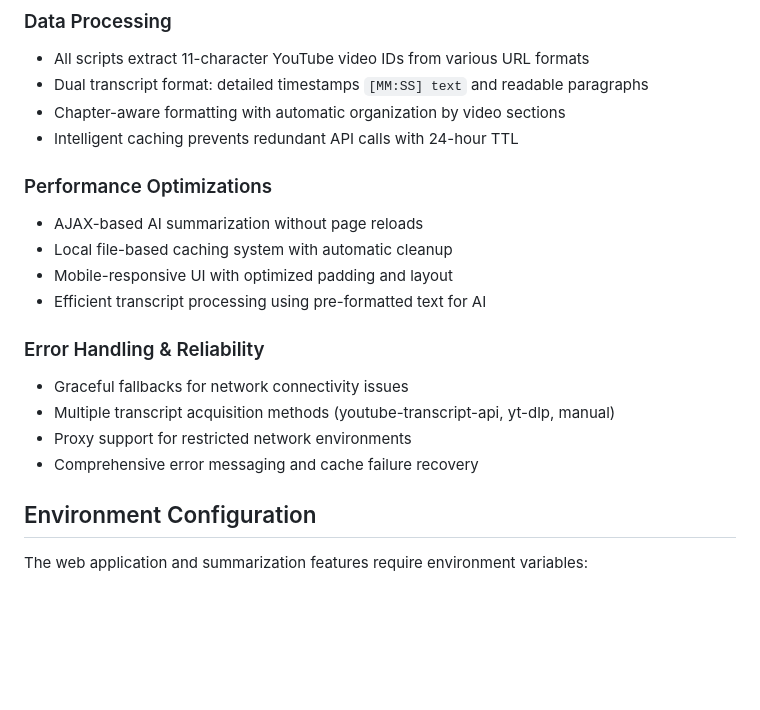
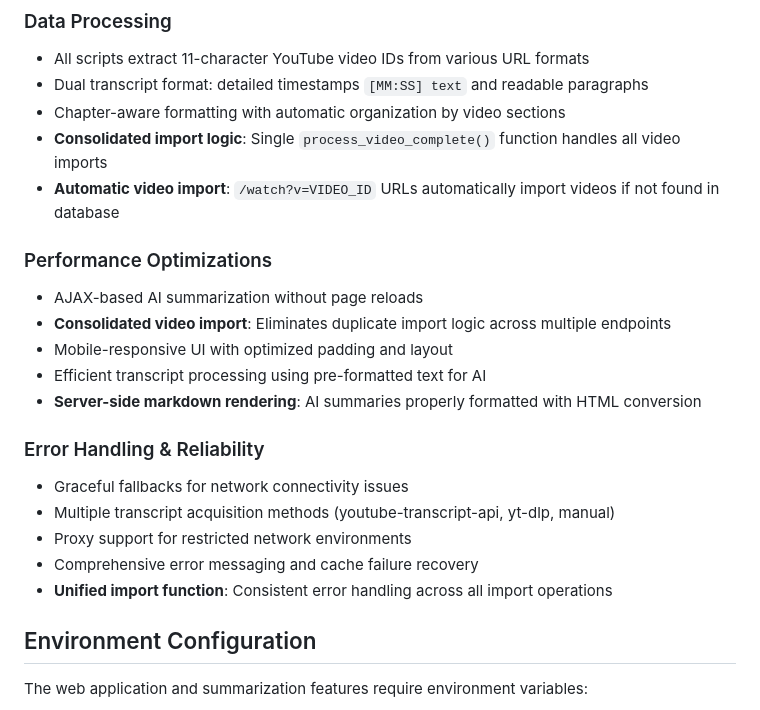
Before and after one commit to nickita-khylkouski/youtube-deepsummary, a Markdown page: CLAUDE.md, the part around one of its changes. Drawn GitHub-style; blank space fills up the shorter version.

```diff
--- a/CLAUDE.md
+++ b/CLAUDE.md
@@ -74,19 +74,22 @@ python3 test_chapters.py
 - All scripts extract 11-character YouTube video IDs from various URL formats
 - Dual transcript format: detailed timestamps `[MM:SS] text` and readable paragraphs
 - Chapter-aware formatting with automatic organization by video sections
-- Intelligent caching prevents redundant API calls with 24-hour TTL
+- **Consolidated import logic**: Single `process_video_complete()` function handles all video imports
+- **Automatic video import**: `/watch?v=VIDEO_ID` URLs automatically import videos if not found in database
 
 ### Performance Optimizations
 - AJAX-based AI summarization without page reloads
-- Local file-based caching system with automatic cleanup
+- **Consolidated video import**: Eliminates duplicate import logic across multiple endpoints
 - Mobile-responsive UI with optimized padding and layout
 - Efficient transcript processing using pre-formatted text for AI
+- **Server-side markdown rendering**: AI summaries properly formatted with HTML conversion
 
 ### Error Handling & Reliability
 - Graceful fallbacks for network connectivity issues
 - Multiple transcript acquisition methods (youtube-transcript-api, yt-dlp, manual)
 - Proxy support for restricted network environments
 - Comprehensive error messaging and cache failure recovery
+- **Unified import function**: Consistent error handling across all import operations
 
 ## Environment Configuration
 
```
Also changed, not shown: other parts of CLAUDE.md (+12 -3 lines), README.md (+16 -5 lines).
